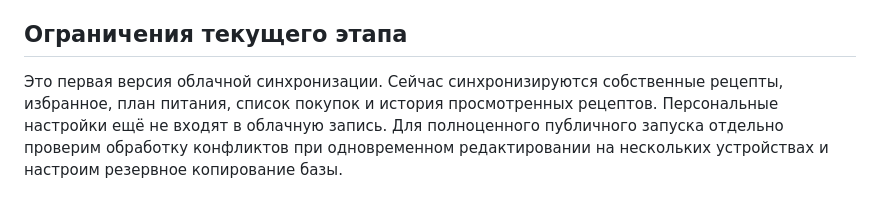
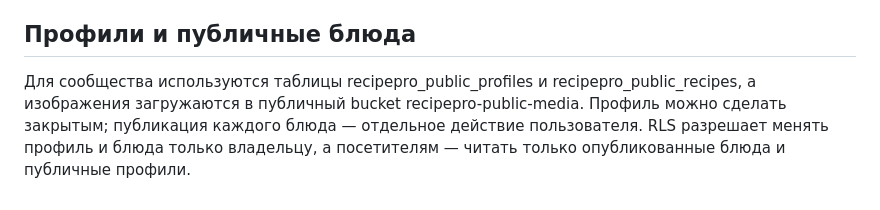
Before and after one commit to OlegTerekhov/RecipePro, a Markdown page: docs/CLOUD_BACKEND.md, the part around the change. Drawn GitHub-style.

Commit message:
Document community publishing backend

```diff
--- a/docs/CLOUD_BACKEND.md
+++ b/docs/CLOUD_BACKEND.md
@@ -52,6 +52,6 @@ Publishable/anon key предназначен для клиентского пр
 - выход из аккаунта не удаляет локальные данные с устройства;
 - при переключении между аккаунтами локальные данные разделяются по аккаунтам, чтобы не переносить рецепты одного пользователя в другой.
 
-## Ограничения текущего этапа
+## Профили и публичные блюда
 
-Это первая версия облачной синхронизации. Сейчас синхронизируются собственные рецепты, избранное, план питания, список покупок и история просмотренных рецептов. Персональные настройки ещё не входят в облачную запись. Для полноценного публичного запуска отдельно проверим обработку конфликтов при одновременном редактировании на нескольких устройствах и настроим резервное копирование базы.
+Для сообщества используются таблицы recipepro_public_profiles и recipepro_public_recipes, а изображения загружаются в публичный bucket recipepro-public-media. Профиль можно сделать закрытым; публикация каждого блюда — отдельное действие пользователя. RLS разрешает менять профиль и блюда только владельцу, а посетителям — читать только опубликованные блюда и публичные профили.
```
